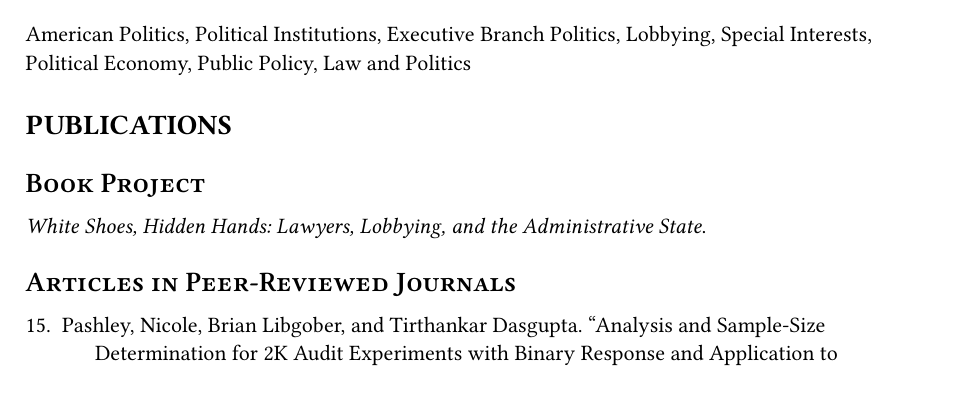
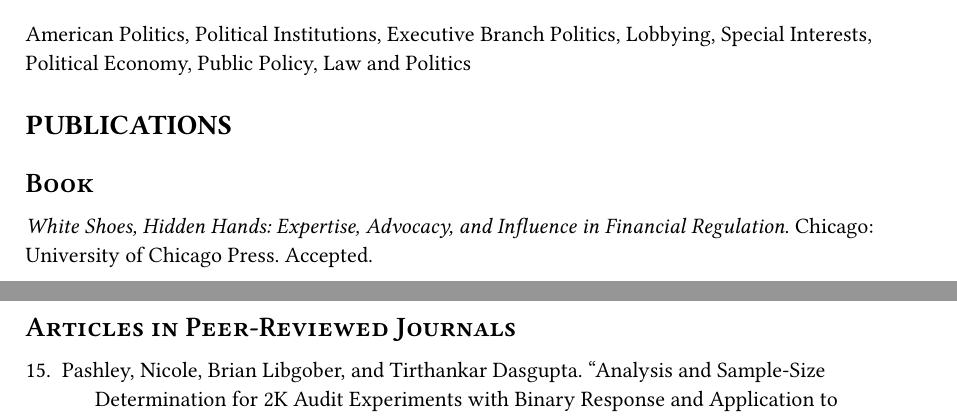
Before and after one commit to libgober/cv, a Typst document (cv.typ): part of page 1 of 9 before the commit and two parts of pages 1 and 2 of 10 after it, the two joined at a grey line, cut so that both start at the same text. The pictures show the PDF file cv.pdf that the author committed with the source.

Commit message:
updated book

```diff
--- a/cv.typ
+++ b/cv.typ
@@ -51,9 +51,9 @@
 
 = Publications
 
-== Book Project
+== Book
 
-#emph[White Shoes, Hidden Hands: Lawyers, Lobbying, and the Administrative State].
+#emph[White Shoes, Hidden Hands: Expertise, Advocacy, and Influence in Financial Regulation]. Chicago: University of Chicago Press. Accepted.
 
 == Articles in Peer-Reviewed Journals
 
```
Also changed, not shown: cv.pdf.
